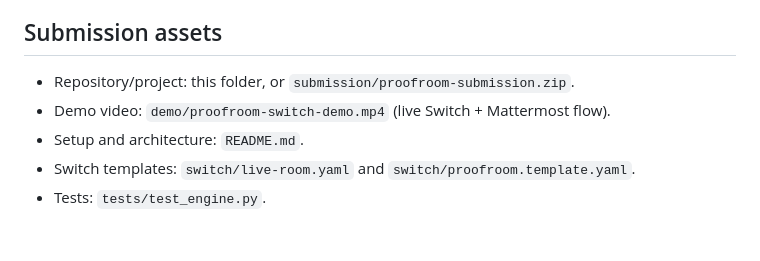
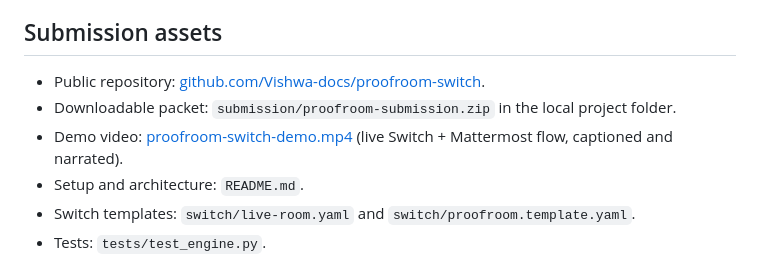
Before and after one commit to Vishwa-docs/proofroom-switch, a Markdown page: submission/packet.md, the part around the change. Rendered like a GitHub page; blank space fills up the shorter version.

```diff
--- a/submission/packet.md
+++ b/submission/packet.md
@@ -21,8 +21,9 @@ Switch `0.31.0`; built-in Mattermost bridge; Python 3 standard library HTTP serv
 
 ## Submission assets
 
-- Repository/project: this folder, or `submission/proofroom-submission.zip`.
-- Demo video: `demo/proofroom-switch-demo.mp4` (live Switch + Mattermost flow).
+- Public repository: [github.com/Vishwa-docs/proofroom-switch](https://github.com/Vishwa-docs/proofroom-switch).
+- Downloadable packet: `submission/proofroom-submission.zip` in the local project folder.
+- Demo video: [proofroom-switch-demo.mp4](https://github.com/Vishwa-docs/proofroom-switch/blob/main/demo/proofroom-switch-demo.mp4) (live Switch + Mattermost flow, captioned and narrated).
 - Setup and architecture: `README.md`.
 - Switch templates: `switch/live-room.yaml` and `switch/proofroom.template.yaml`.
 - Tests: `tests/test_engine.py`.
```
Also changed, not shown: README.md (+6 -1 lines), demo/preview-last.png, 12 other files.
